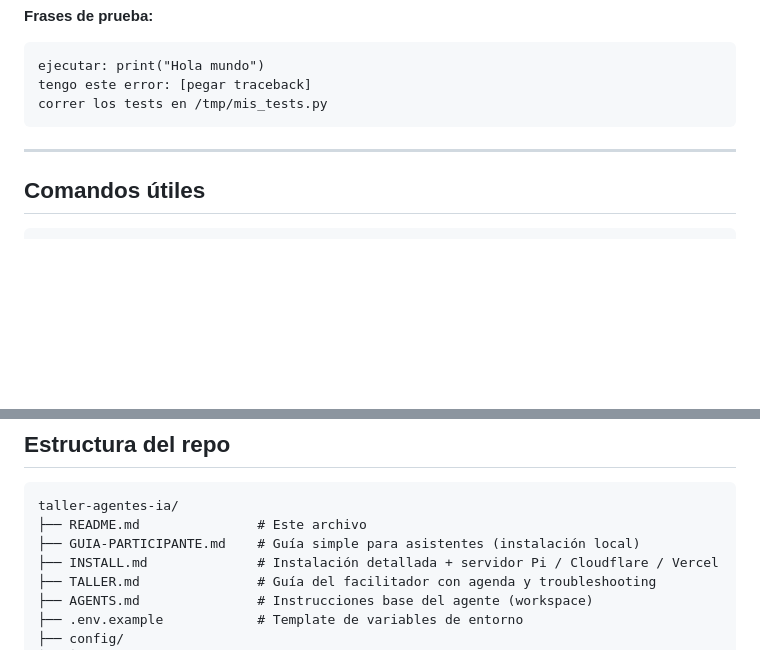
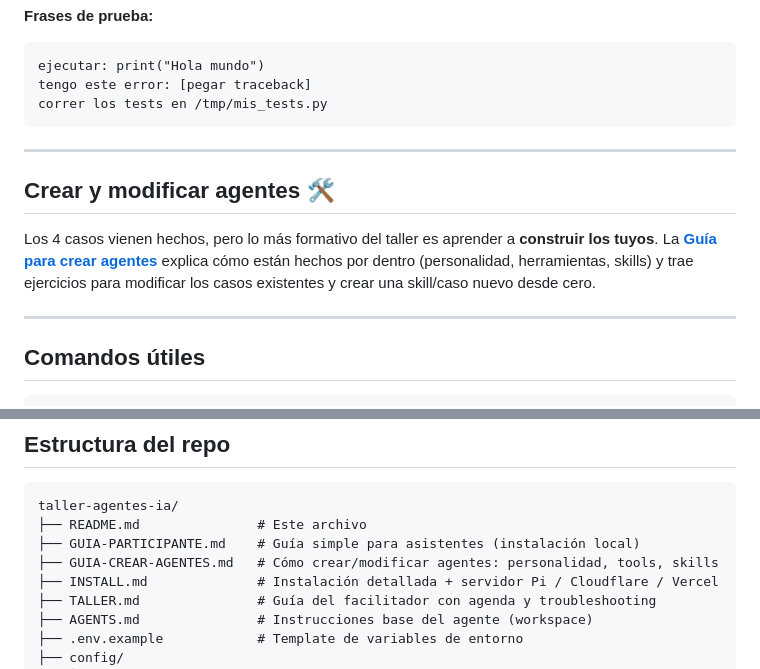
Before and after one commit to MarcosZam13/taller-agentes-ia, a Markdown page: README.md, 2 parts joined by grey strips. Drawn GitHub-style; blank space fills up the shorter version.

````diff
--- a/README.md
+++ b/README.md
@@ -135,6 +135,15 @@ correr los tests en /tmp/mis_tests.py
 
 ---
 
+## Crear y modificar agentes 🛠️
+
+Los 4 casos vienen hechos, pero lo más formativo del taller es aprender a **construir
+los tuyos**. La [**Guía para crear agentes**](GUIA-CREAR-AGENTES.md) explica cómo están
+hechos por dentro (personalidad, herramientas, skills) y trae ejercicios para modificar
+los casos existentes y crear una skill/caso nuevo desde cero.
+
+---
+
 ## Comandos útiles
 
 ```bash
@@ -166,6 +175,7 @@ node setup/check.js
 taller-agentes-ia/
 ├── README.md               # Este archivo
 ├── GUIA-PARTICIPANTE.md    # Guía simple para asistentes (instalación local)
+├── GUIA-CREAR-AGENTES.md   # Cómo crear/modificar agentes: personalidad, tools, skills
 ├── INSTALL.md              # Instalación detallada + servidor Pi / Cloudflare / Vercel
 ├── TALLER.md               # Guía del facilitador con agenda y troubleshooting
 ├── AGENTS.md               # Instrucciones base del agente (workspace)
````
Also changed, not shown: GUIA-CREAR-AGENTES.md (added, +404 -0 lines), GUIA-PARTICIPANTE.md (+8 -0 lines).
